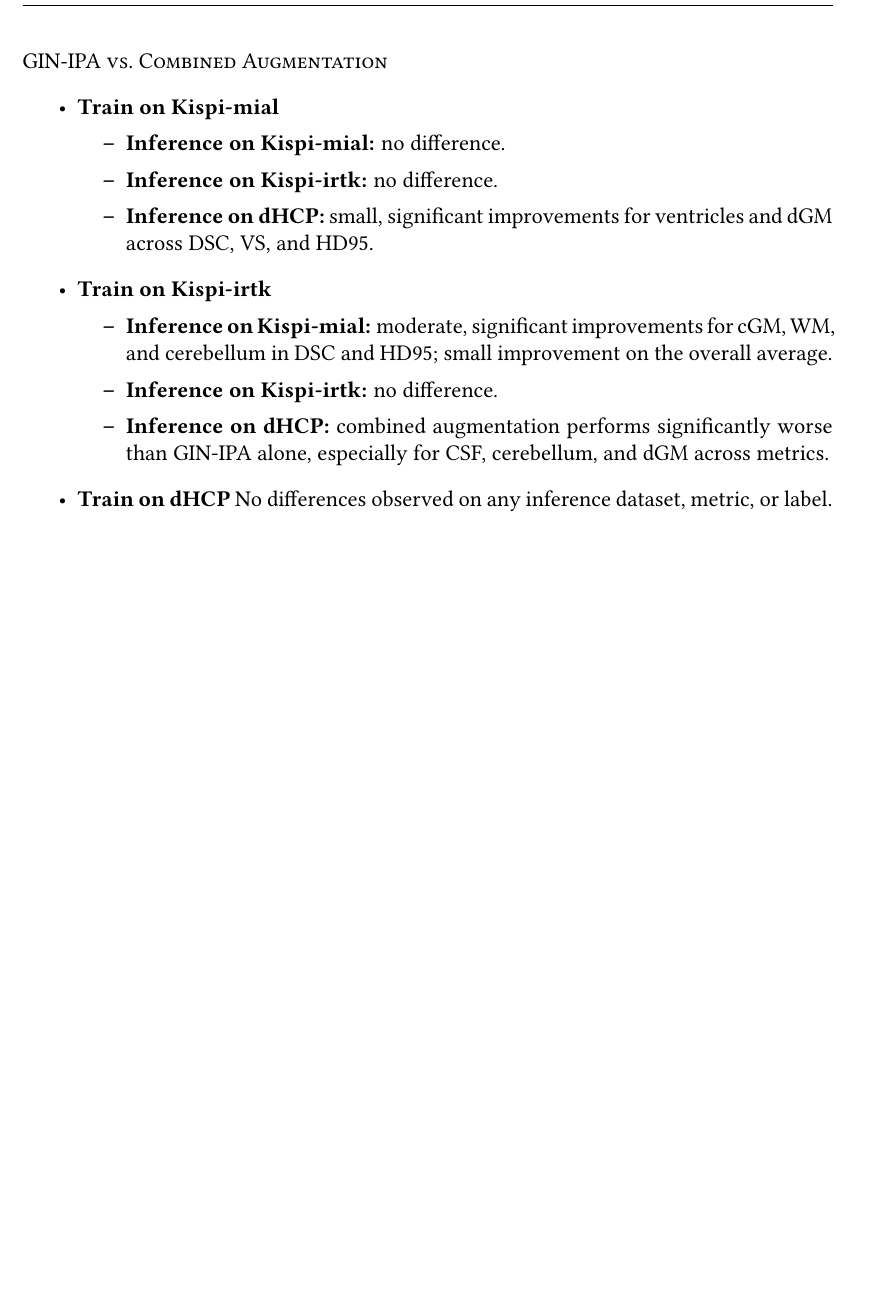
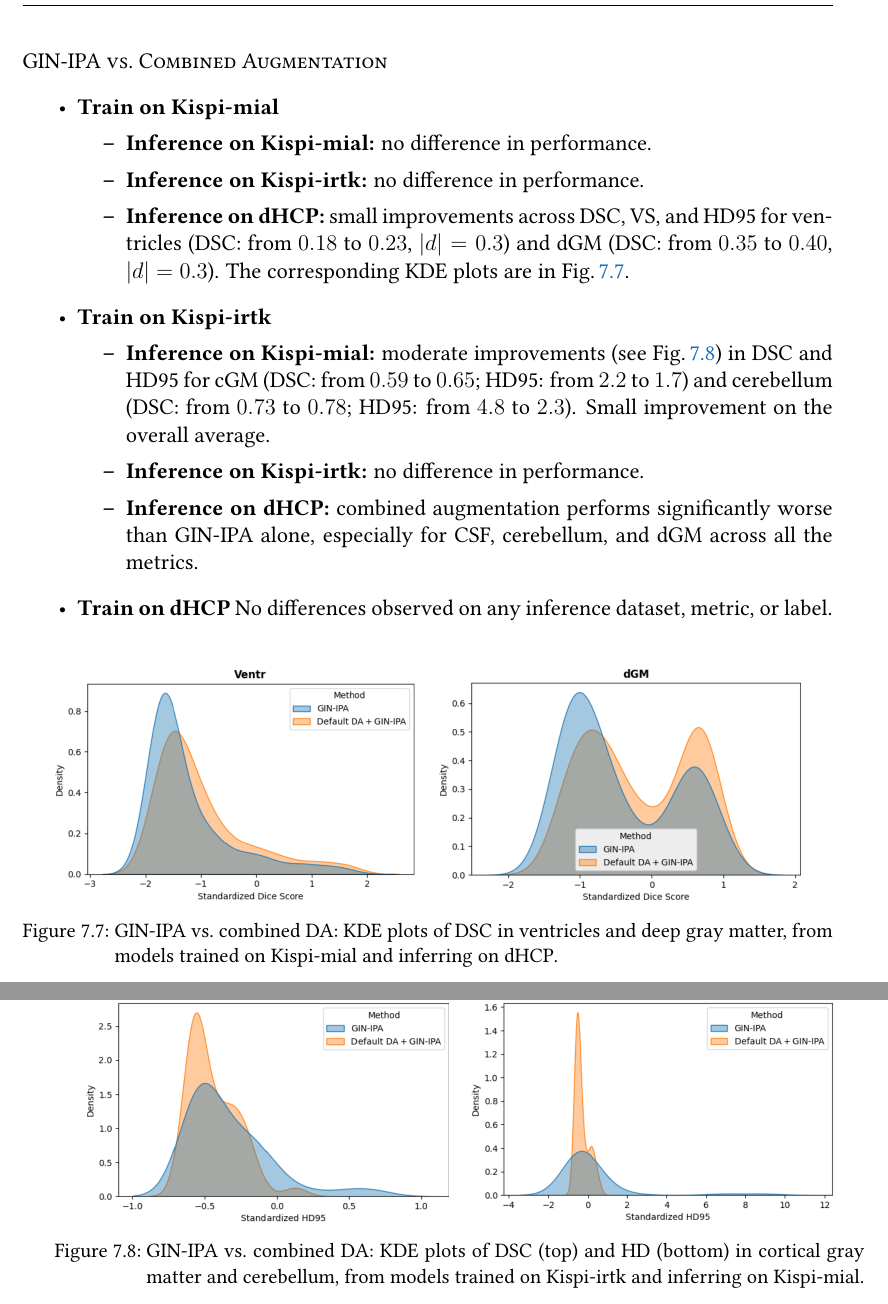
Before and after one commit to sim1-99/master-thesis, a LaTeX thesis (MScThesis.tex, which reads sources/Results.tex): part of page 57 of 83 before the commit and two parts of pages 57 and 58 of 83 after it, the two joined at a grey line, cut so that both start at the same text, the shorter picture padded with empty space. Compiled offline with pdfLaTeX.

Commit message:
Conplete section "Comparison of model Performaces"

```diff
--- a/sources/Results.tex
+++ b/sources/Results.tex
@@ -150,16 +150,22 @@ Kernel density estimation (KDE) plots were generated for each metric and label,
 \begin{itemize}
   \item \textbf{Train on Kispi-mial}
   \begin{itemize}
-    \item \textbf{Inference on Kispi-mial:} no difference.
-    \item \textbf{Inference on Kispi-irtk:} no difference.
-    \item \textbf{Inference on dHCP:} small, significant improvements for ventricles and dGM across DSC, VS, and HD95.
+    \item \textbf{Inference on Kispi-mial:} no difference in performance.
+    \item \textbf{Inference on Kispi-irtk:} no difference in performance.
+    \item \textbf{Inference on dHCP:} small improvements across DSC, VS, and HD95 for ventricles (DSC: \numrange[range-open-phrase=from\ ]{0.18}{0.23}, $\abs{d}=0.3$) and dGM (DSC: \numrange[range-open-phrase=from\ ]{0.35}{0.40}, $\abs{d}=0.3$). The corresponding KDE plots are in Fig.\,\ref{fig:2_mial_dhcp_DC}.
   \end{itemize}
   \item \textbf{Train on Kispi-irtk}
   \begin{itemize}
-    \item \textbf{Inference on Kispi-mial:} moderate, significant improvements for cGM, WM, and cerebellum in DSC and HD95; small improvement on the overall average.
-    \item \textbf{Inference on Kispi-irtk:} no difference.
-    \item \textbf{Inference on dHCP:} combined augmentation performs significantly worse than GIN-IPA alone, especially for CSF, cerebellum, and dGM across metrics.
+    \item \textbf{Inference on Kispi-mial:} moderate improvements (see Fig.\,\ref{fig:2_irtk_mial}) in DSC and HD95 for cGM (DSC: \numrange[range-open-phrase=from\ ]{0.59}{0.65}; HD95: \numrange[range-open-phrase=from\ ]{2.2}{1.7}) and cerebellum (DSC: \numrange[range-open-phrase=from\ ]{0.73}{0.78}; HD95: \numrange[range-open-phrase=from\ ]{4.8}{2.3}). Small improvement on the overall average.
+    \item \textbf{Inference on Kispi-irtk:} no difference in performance.
+    \item \textbf{Inference on dHCP:} combined augmentation performs significantly worse than GIN-IPA alone, especially for CSF, cerebellum, and dGM across all the metrics.
   \end{itemize}
   \item \textbf{Train on dHCP}
   No differences observed on any inference dataset, metric, or label.
 \end{itemize}
+
+\begin{figure}[htbp]
+  \centering
+  \includegraphics[width=0.445\textwidth]{figures/2_mial-dhcp_DC_Ventr.png}\quad
+  \includegraphics[width=0.45\textwidth]{figures/2_mial-dhcp_DC_dGM.png}
+  \caption{GIN-IPA vs.\ combined DA: KDE plots of DSC in ventricles and deep gray matter, from models trained on Kispi-mial and inferring on dHCP.}
@@ -165,0 +179,6 @@ Kernel density estimation (KDE) plots were generated for each metric and label,
+  \vspace{10pt}
+  \includegraphics[width=0.45\textwidth]{figures/2_irtk-mial_HD_cGM.png}\quad
+  \includegraphics[width=0.45\textwidth]{figures/2_irtk-mial_HD_Cereb.png}
+  \caption{GIN-IPA vs.\ combined DA: KDE plots of DSC (top) and HD (bottom) in cortical gray matter and cerebellum, from models trained on Kispi-irtk and inferring on Kispi-mial.}
+  \label{fig:2_irtk_mial}
+\end{figure}
```
Also changed, not shown: sources/AppendixA.tex (+3 -3 lines), sources/AppendixB.tex (+2 -2 lines), figures/2_irtk-mial_DC_Cereb.png (added), figures/2_irtk-mial_DC_cGM.png (added), figures/2_irtk-mial_HD_Cereb.png (added), figures/2_irtk-mial_HD_cGM.png (added), figures/2_mial-dhcp_DC_Ventr.png (added), figures/2_mial-dhcp_DC_dGM.png (added), sources/Results.tex (35 more changed lines). Lines whose indentation alone changed are shown as unchanged.
